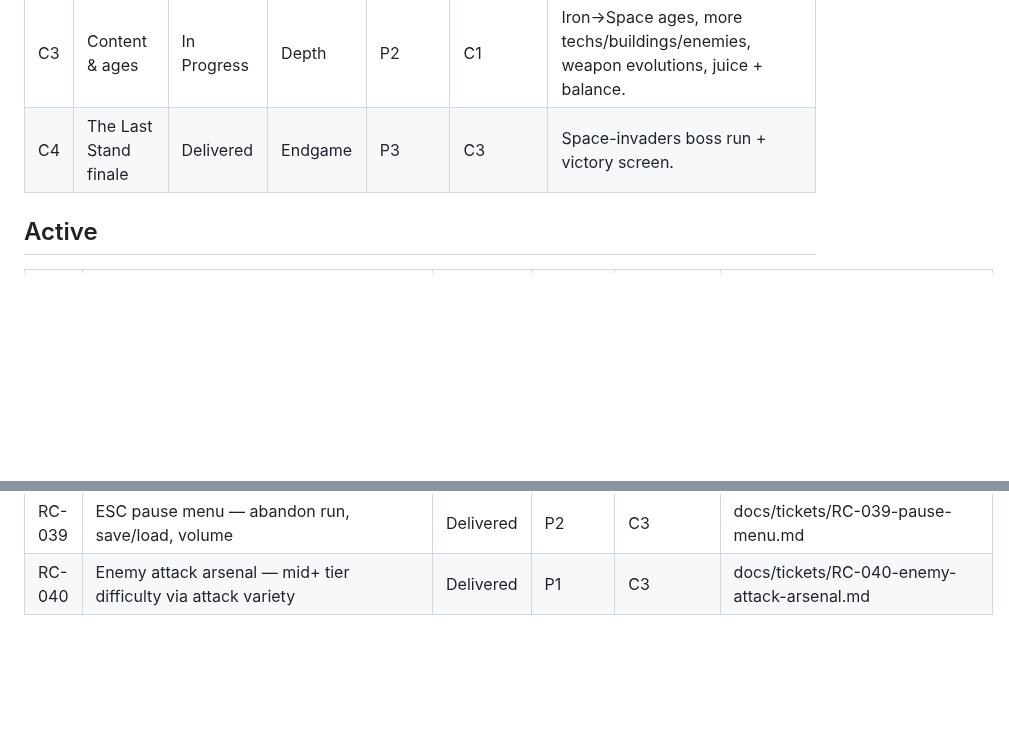
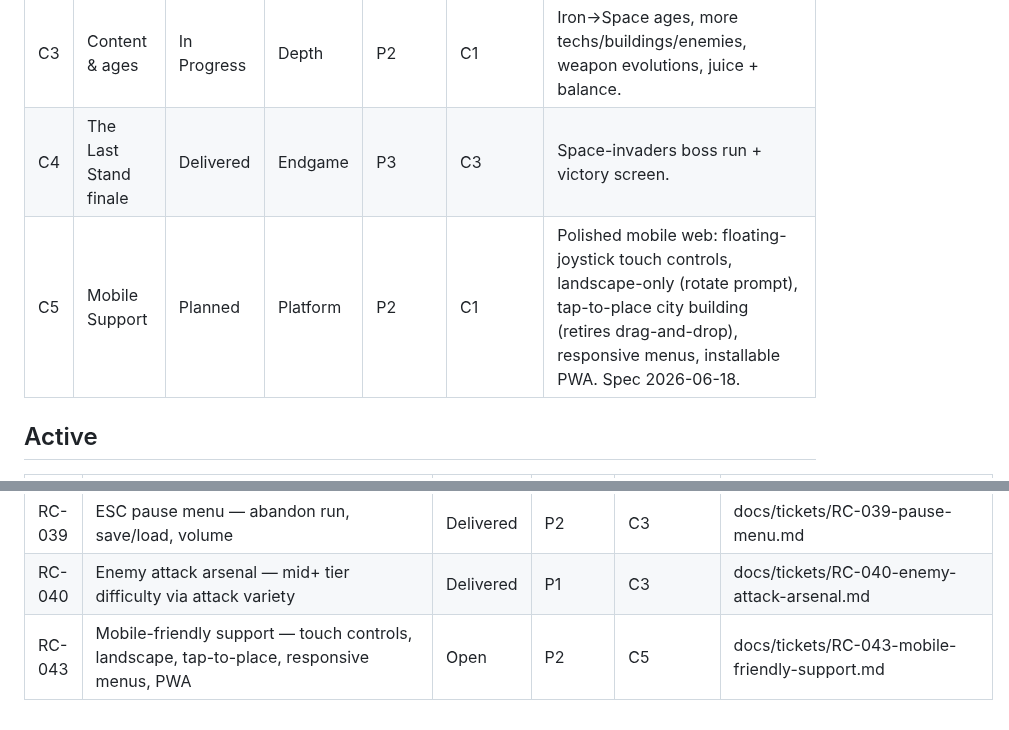
Before and after one commit to JAKSecurity/stone-to-stars, a Markdown page: docs/BACKLOG.md, 2 parts joined by grey strips. Rendered like a GitHub page; blank space fills up the shorter version.

```diff
--- a/docs/BACKLOG.md
+++ b/docs/BACKLOG.md
@@ -13,6 +13,7 @@ Hub tracking surface for the AI Assistant registry. Detailed design lives in
 | C2 | Art pass | Delivered | Visuals | P1 | C1 | Claude-authored sprites via shape-data + render-pass pipeline (flat now, shaded as a later global toggle). |
 | C3 | Content & ages | In Progress | Depth | P2 | C1 | Iron->Space ages, more techs/buildings/enemies, weapon evolutions, juice + balance. |
 | C4 | The Last Stand finale | Delivered | Endgame | P3 | C3 | Space-invaders boss run + victory screen. |
+| C5 | Mobile Support | Planned | Platform | P2 | C1 | Polished mobile web: floating-joystick touch controls, landscape-only (rotate prompt), tap-to-place city building (retires drag-and-drop), responsive menus, installable PWA. Spec 2026-06-18. |
 
 ## Active
 
@@ -60,3 +61,4 @@ Hub tracking surface for the AI Assistant registry. Detailed design lives in
 | RC-038 | Entities escape the playable field — out-of-bounds mob soft-locks the clear | Delivered | P1 | C3 | docs/tickets/RC-038-out-of-bounds-softlock.md |
 | RC-039 | ESC pause menu — abandon run, save/load, volume | Delivered | P2 | C3 | docs/tickets/RC-039-pause-menu.md |
 | RC-040 | Enemy attack arsenal — mid+ tier difficulty via attack variety | Delivered | P1 | C3 | docs/tickets/RC-040-enemy-attack-arsenal.md |
+| RC-043 | Mobile-friendly support — touch controls, landscape, tap-to-place, responsive menus, PWA | Open | P2 | C5 | docs/tickets/RC-043-mobile-friendly-support.md |
```
Also changed, not shown: docs/tickets/RC-043-mobile-friendly-support.md (added, +39 -0 lines).
